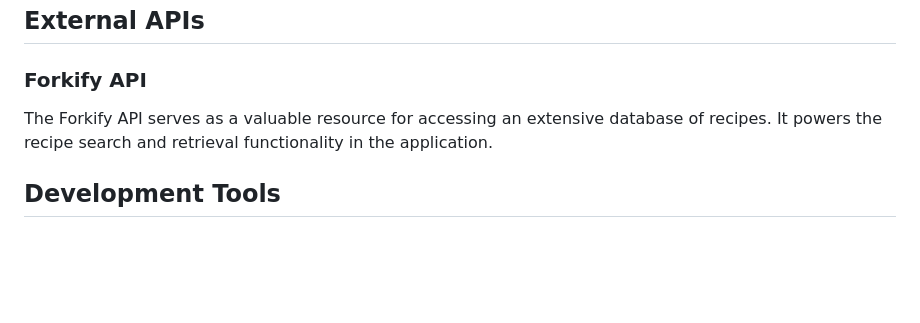
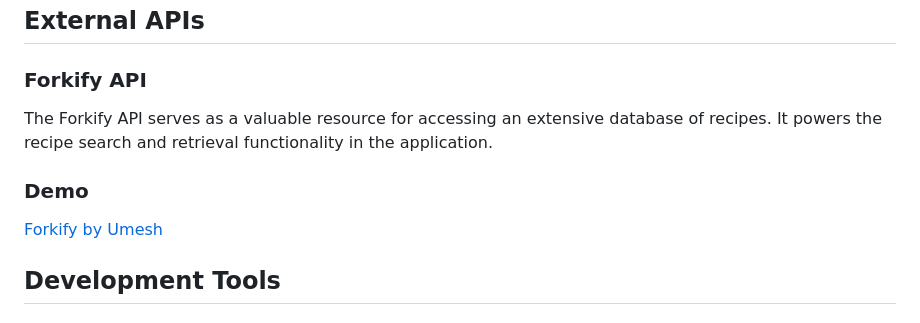
Before and after one commit to umeshsiddarth/Forkify-App, a Markdown page: README.md, the part around the change. GitHub-like rendering; blank space fills up the shorter version.

Commit message:
Updated Demo link

```diff
--- a/README.md
+++ b/README.md
@@ -83,6 +83,10 @@ core-js is employed to provide essential polyfills for modern JavaScript feature
 
 The Forkify API serves as a valuable resource for accessing an extensive database of recipes. It powers the recipe search and retrieval functionality in the application.
 
+### Demo
+
+[Forkify by Umesh](https://forkify-umesh.netlify.app/)
+
 ## Development Tools
 
 ### Parcel
```
